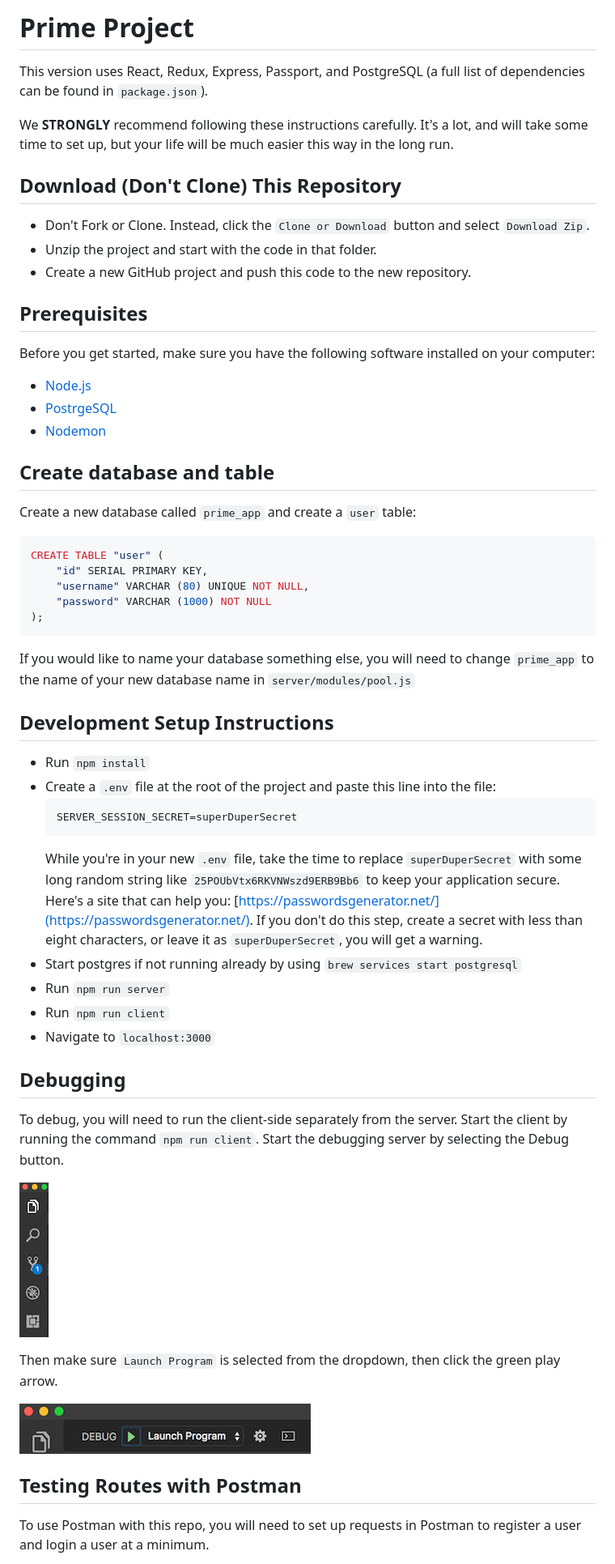
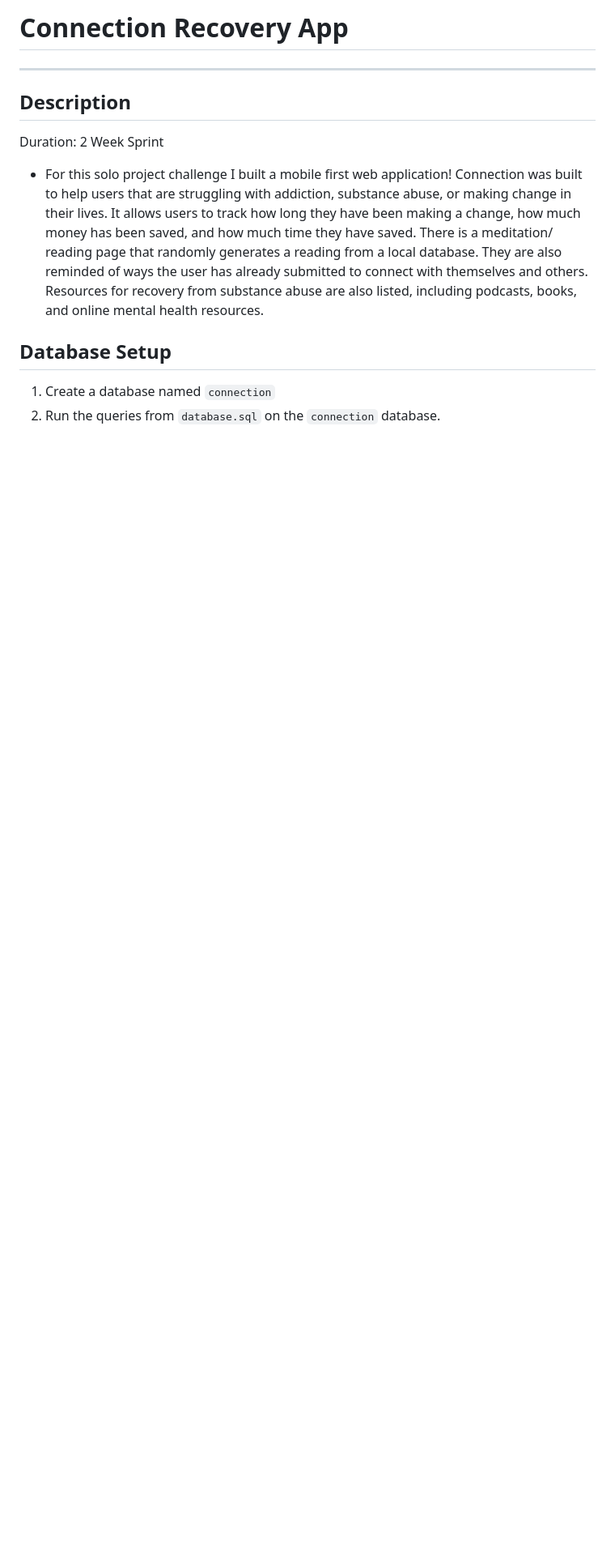
Before and after one commit to lukeschleder/connection-solo-app, a Markdown page: README.md, the part around the change printed below. Shown: that part at 81% size. GitHub-like rendering; blank space fills up the shorter version.

````diff
--- a/README.md
+++ b/README.md
@@ -1,61 +1,15 @@
-# Prime Project
-This version uses React, Redux, Express, Passport, and PostgreSQL (a full list of dependencies can be found in `package.json`).
+# Connection Recovery App
+---
 
-We **STRONGLY** recommend following these instructions carefully. It's a lot, and will take some time to set up, but your life will be much easier this way in the long run.
+## Description
 
-## Download (Don't Clone) This Repository
+Duration: 2 Week Sprint
 
-* Don't Fork or Clone. Instead, click the `Clone or Download` button and select `Download Zip`.
-* Unzip the project and start with the code in that folder.
-* Create a new GitHub project and push this code to the new repository.
-
-## Prerequisites
-
-Before you get started, make sure you have the following software installed on your computer:
-
-- [Node.js](https://nodejs.org/en/)
-- [PostrgeSQL](https://www.postgresql.org/)
-- [Nodemon](https://nodemon.io/)
-
-## Create database and table
-
-Create a new database called `prime_app` and create a `user` table:
-
-```SQL
-CREATE TABLE "user" (
-    "id" SERIAL PRIMARY KEY,
-    "username" VARCHAR (80) UNIQUE NOT NULL,
-    "password" VARCHAR (1000) NOT NULL
-);
-```
-
-If you would like to name your database something else, you will need to change `prime_app` to the name of your new database name in `server/modules/pool.js`
-
-## Development Setup Instructions
-
-* Run `npm install`
-* Create a `.env` file at the root of the project and paste this line into the file:
-    ```
-    SERVER_SESSION_SECRET=superDuperSecret
-    ```
-    While you're in your new `.env` file, take the time to replace `superDuperSecret` with some long random string like `25POUbVtx6RKVNWszd9ERB9Bb6` to keep your application secure. Here's a site that can help you: [https://passwordsgenerator.net/](https://passwordsgenerator.net/). If you don't do this step, create a secret with less than eight characters, or leave it as `superDuperSecret`, you will get a warning.
-* Start postgres if not running already by using `brew services start postgresql`
-* Run `npm run server`
-* Run `npm run client`
-* Navigate to `localhost:3000`
-
-## Debugging
-
-To debug, you will need to run the client-side separately from the server. Start the client by running the command `npm run client`. Start the debugging server by selecting the Debug button.
-
-![VSCode Toolbar](documentation/images/vscode-toolbar.png)
-
-Then make sure `Launch Program` is selected from the dropdown, then click the green play arrow.
-
-![VSCode Debug Bar](documentation/images/vscode-debug-bar.png)
+- For this solo project challenge I built a mobile first web application!  Connection was built to help users that are struggling with addiction, substance abuse, or making change in their lives.  It allows users to track how long they have been making a change, how much money has been saved, and how much time they have saved.  There is a meditation/ reading page that randomly generates a reading from a local database.  They are also reminded of ways the user has already submitted to connect with themselves and others.  Resources for recovery from substance abuse are also listed, including podcasts, books, and online mental health resources.
 
 
-## Testing Routes with Postman
+## Database Setup
 
-To use Postman with this repo, you will need to set up requests in Postman to register a user and login a user at a minimum.
+1. Create a database named `connection`
+2. Run the queries from `database.sql` on the `connection` database.
 
````
Also changed, not shown: other parts of README.md (+56 -44 lines), dashboard.png (added), meditations.png (added), selfconnection.png (added), trackers.png (added), 1 other file.
